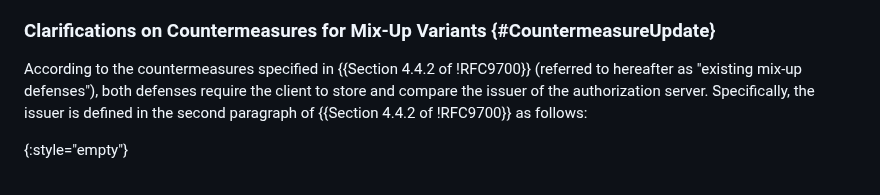
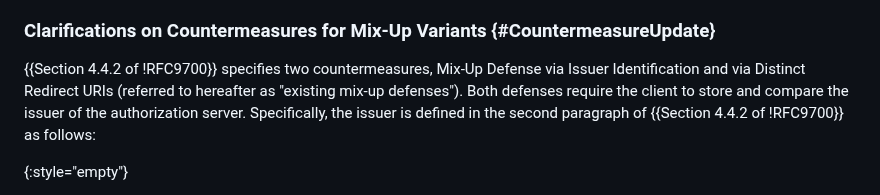
Before and after one commit to SECtim/draft-wuertele-oauth-security-topics-update, a Markdown page: draft-wuertele-oauth-security-topics-update.md, the part around the change. Drawn GitHub-style.

Commit message:
introduce the names of existing mix-up defenses

```diff
--- a/draft-wuertele-oauth-security-topics-update.md
+++ b/draft-wuertele-oauth-security-topics-update.md
@@ -446,7 +446,7 @@ Subvariant 3: Cross Social-Network Request Forgery. If clients use different red
 
 ### Clarifications on Countermeasures for Mix-Up Variants {#CountermeasureUpdate}
 
-According to the countermeasures specified in {{Section 4.4.2 of !RFC9700}} (referred to hereafter as "existing mix-up defenses"), both defenses require the client to store and compare the issuer of the authorization server. Specifically, the issuer is defined in the second paragraph of {{Section 4.4.2 of !RFC9700}} as follows:
+{{Section 4.4.2 of !RFC9700}} specifies two countermeasures, Mix-Up Defense via Issuer Identification and via Distinct Redirect URIs (referred to hereafter as "existing mix-up defenses"). Both defenses require the client to store and compare the issuer of the authorization server. Specifically, the issuer is defined in the second paragraph of {{Section 4.4.2 of !RFC9700}} as follows:
 
 {:style="empty"}
 * The issuer serves ... as an abstract identifier for the combination of the authorization endpoint and token endpoint that are to be used in the flow. If an issuer identifier is not available ..., a different unique identifier for this tuple or the tuple itself can be used instead.
```
